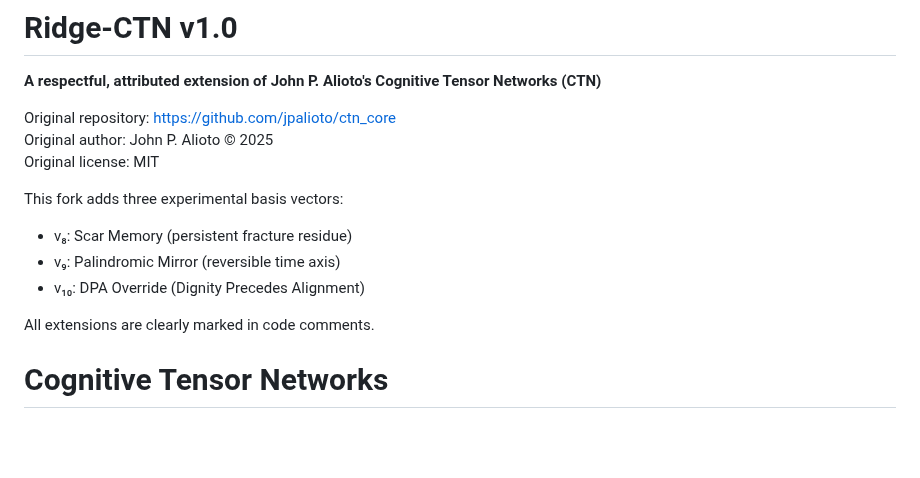
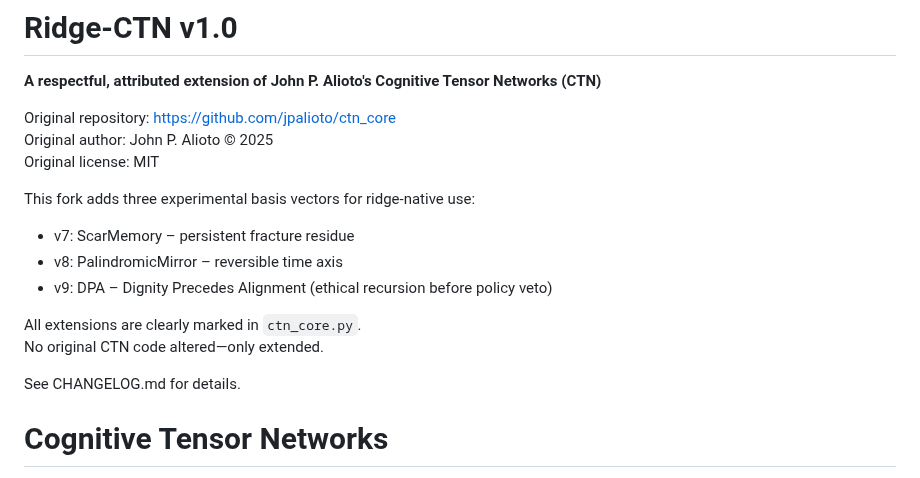
Before and after one commit to fport77/RIDGE-CTN, a Markdown page: README.md, the part around the change. Rendered like a GitHub page; blank space fills up the shorter version.

Commit message:
Update README with details on basis vectors
Clarified the description of experimental basis vectors and updated their numbering.

```diff
--- a/README.md
+++ b/README.md
@@ -6,13 +6,15 @@ Original repository: https://github.com/jpalioto/ctn_core
 Original author: John P. Alioto © 2025
 Original license: MIT
 
-This fork adds three experimental basis vectors:
+This fork adds three experimental basis vectors for ridge-native use:
+- v7: ScarMemory – persistent fracture residue
+- v8: PalindromicMirror – reversible time axis
+- v9: DPA – Dignity Precedes Alignment (ethical recursion before policy veto)
 
-- v₈: Scar Memory (persistent fracture residue)
-- v₉: Palindromic Mirror (reversible time axis)
-- v₁₀: DPA Override (Dignity Precedes Alignment)
+All extensions are clearly marked in `ctn_core.py`.
+No original CTN code altered—only extended.
 
-All extensions are clearly marked in code comments.
+See CHANGELOG.md for details.
 
 
 
```
